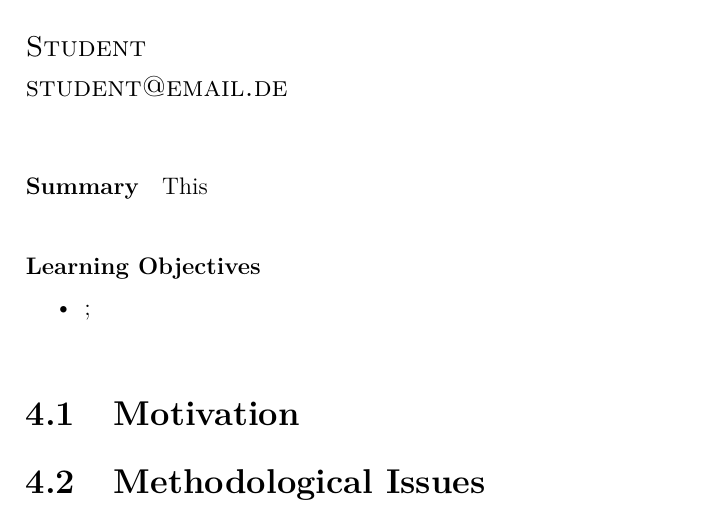
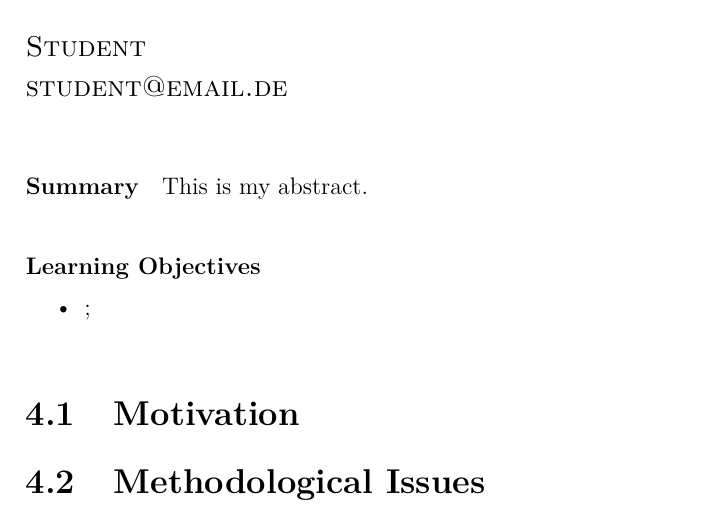
Before and after one commit to hubchev/dsb_book, a LaTeX book (main.tex, which reads chapter1.tex): part of page 13 of 15, cut so that both start at the same text. Compiled offline with pdfLaTeX.

Commit message:
wrote an abstract in ch.1

```diff
--- a/chapter1.tex
+++ b/chapter1.tex
@@ -2,7 +2,7 @@
 	\chapterauthor{Student \\ student@email.de}
 
 	\begin{abstract}
-		This
+		This is my abstract.
 	\end{abstract}
 
 	\begin{goals}
```
